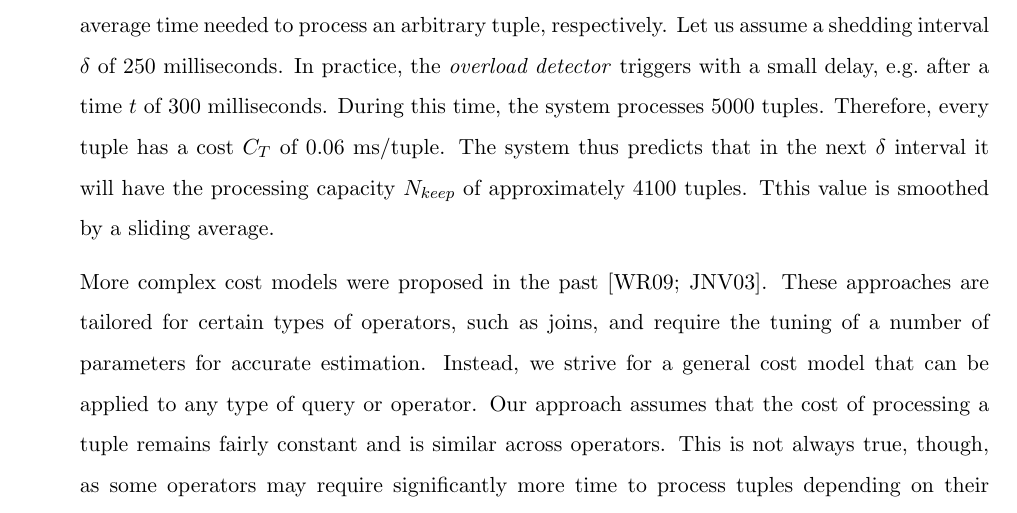
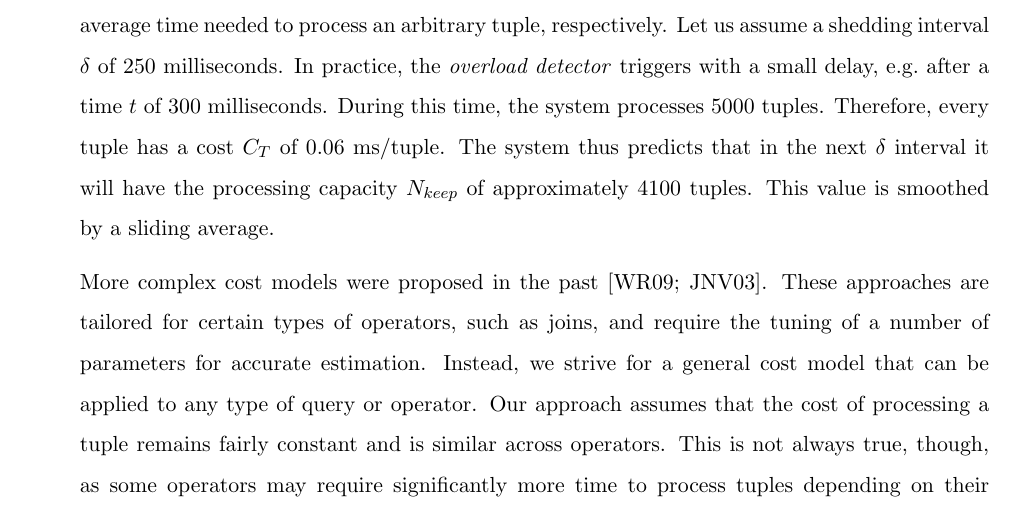
Before and after one commit to fiskio/phd-thesis, a LaTeX thesis (phd-thesis.tex, which reads load_shedding/50_load_shedding.tex): part of page 107 of 145, cut so that both start at the same text. Compiled offline with pdfLaTeX.

Commit message:
[KM] Chapter 5

```diff
--- a/load_shedding/50_load_shedding.tex
+++ b/load_shedding/50_load_shedding.tex
@@ -305,7 +305,7 @@ a tuple and the average time needed to process an arbitrary tuple, respectively.
 interval $\delta$ of 250 milliseconds. In practice, the \emph{overload detector} triggers with a small
 delay, \eg after a time $t$ of 300 milliseconds. During this time, the system processes 5000 tuples.
 Therefore, every tuple has a cost $C_T$ of $0.06$~ms/tuple. The system thus predicts that in the next $\delta$ interval it will
-have the processing capacity $N_{keep}$ of approximately  $4100$ tuples. Tthis value is
+have the processing capacity $N_{keep}$ of approximately  $4100$ tuples. This value is
 smoothed by a sliding average.
 
 More complex cost models were proposed in the past~\cite{expensivepredicatejoin07,
```
Also changed, not shown: load_shedding/50_load_shedding.tex (2 more changed lines).
